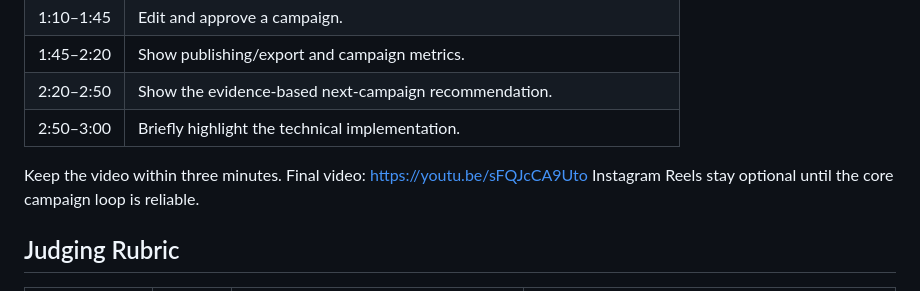
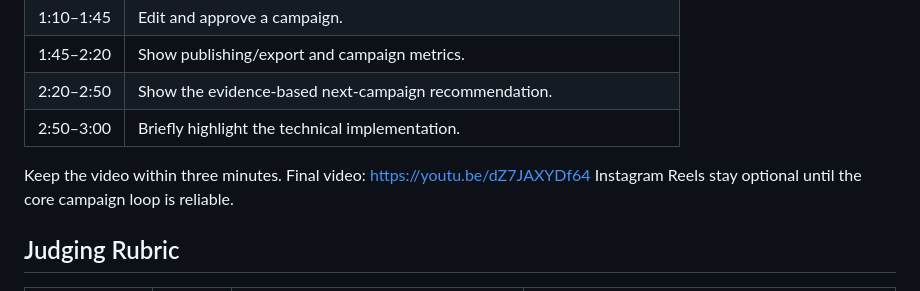
Before and after one commit to ru14/muse-growthpilot, a Markdown page: docs/PLAN.md, the part around the change. Drawn GitHub-style.

Commit message:
Update demo video link
Co-authored-by: Copilot <223556219+Copilot@users.noreply.github.com>

```diff
--- a/docs/PLAN.md
+++ b/docs/PLAN.md
@@ -150,7 +150,7 @@ Do not depend on last-minute coding or video recording.
 | 2:20–2:50 | Show the evidence-based next-campaign recommendation. |
 | 2:50–3:00 | Briefly highlight the technical implementation. |
 
-Keep the video within three minutes. Final video: https://youtu.be/sFQJcCA9Uto
+Keep the video within three minutes. Final video: https://youtu.be/dZ7JAXYDf64
 Instagram Reels stay optional until the core campaign loop is reliable.
 
 ## Judging Rubric
```
Also changed, not shown: docs/SUBMISSION.md (+2 -2 lines).
